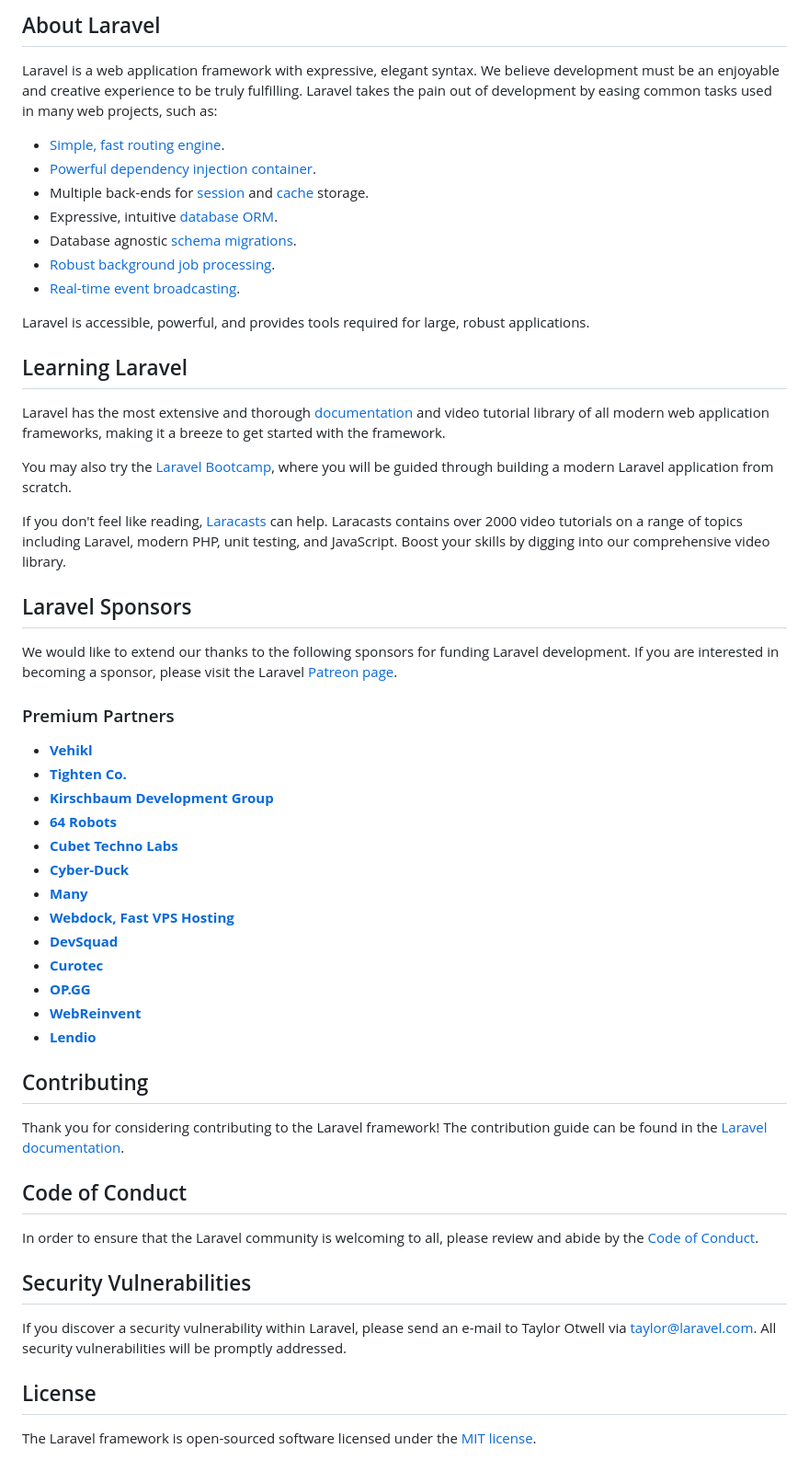
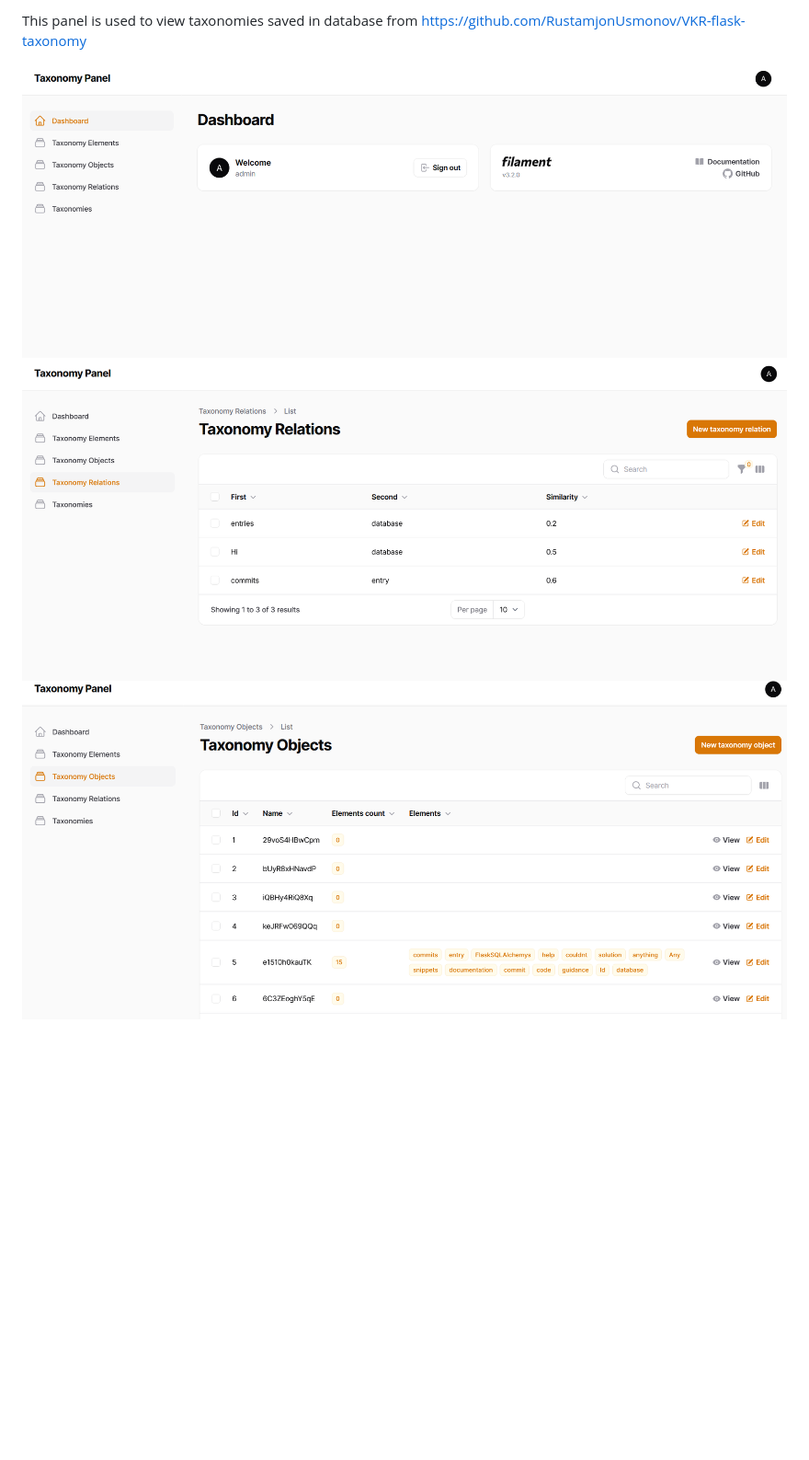
Before and after one commit to RustamjonUsmonov/taxonomy-laravel-vkr, a Markdown page: README.md, the part around the change printed below. Shown: that part at 92% size. Rendered like a GitHub page; pictures changed too: public/images/img.png (added), public/images/img_1.png (added), public/images/img_2.png (added); blank space fills up the shorter version.

```diff
--- a/README.md
+++ b/README.md
@@ -9,58 +4,6 @@
 
-## About Laravel
+This panel is used to view taxonomies saved in database from https://github.com/RustamjonUsmonov/VKR-flask-taxonomy
 
-Laravel is a web application framework with expressive, elegant syntax. We believe development must be an enjoyable and creative experience to be truly fulfilling. Laravel takes the pain out of development by easing common tasks used in many web projects, such as:
-
-- [Simple, fast routing engine](https://laravel.com/docs/routing).
-- [Powerful dependency injection container](https://laravel.com/docs/container).
-- Multiple back-ends for [session](https://laravel.com/docs/session) and [cache](https://laravel.com/docs/cache) storage.
-- Expressive, intuitive [database ORM](https://laravel.com/docs/eloquent).
-- Database agnostic [schema migrations](https://laravel.com/docs/migrations).
-- [Robust background job processing](https://laravel.com/docs/queues).
-- [Real-time event broadcasting](https://laravel.com/docs/broadcasting).
-
-Laravel is accessible, powerful, and provides tools required for large, robust applications.
-
-## Learning Laravel
-
-Laravel has the most extensive and thorough [documentation](https://laravel.com/docs) and video tutorial library of all modern web application frameworks, making it a breeze to get started with the framework.
-
-You may also try the [Laravel Bootcamp](https://bootcamp.laravel.com), where you will be guided through building a modern Laravel application from scratch.
-
-If you don't feel like reading, [Laracasts](https://laracasts.com) can help. Laracasts contains over 2000 video tutorials on a range of topics including Laravel, modern PHP, unit testing, and JavaScript. Boost your skills by digging into our comprehensive video library.
-
-## Laravel Sponsors
-
-We would like to extend our thanks to the following sponsors for funding Laravel development. If you are interested in becoming a sponsor, please visit the Laravel [Patreon page](https://patreon.com/taylorotwell).
-
-### Premium Partners
-
-- **[Vehikl](https://vehikl.com/)**
-- **[Tighten Co.](https://tighten.co)**
-- **[Kirschbaum Development Group](https://kirschbaumdevelopment.com)**
-- **[64 Robots](https://64robots.com)**
-- **[Cubet Techno Labs](https://cubettech.com)**
-- **[Cyber-Duck](https://cyber-duck.co.uk)**
-- **[Many](https://www.many.co.uk)**
-- **[Webdock, Fast VPS Hosting](https://www.webdock.io/en)**
-- **[DevSquad](https://devsquad.com)**
-- **[Curotec](https://www.curotec.com/services/technologies/laravel/)**
-- **[OP.GG](https://op.gg)**
-- **[WebReinvent](https://webreinvent.com/?utm_source=laravel&utm_medium=github&utm_campaign=patreon-sponsors)**
-- **[Lendio](https://lendio.com)**
-
-## Contributing
-
-Thank you for considering contributing to the Laravel framework! The contribution guide can be found in the [Laravel documentation](https://laravel.com/docs/contributions).
-
-## Code of Conduct
-
-In order to ensure that the Laravel community is welcoming to all, please review and abide by the [Code of Conduct](https://laravel.com/docs/contributions#code-of-conduct).
-
-## Security Vulnerabilities
-
-If you discover a security vulnerability within Laravel, please send an e-mail to Taylor Otwell via [taylor@laravel.com](mailto:taylor@laravel.com). All security vulnerabilities will be promptly addressed.
-
-## License
-
-The Laravel framework is open-sourced software licensed under the [MIT license](https://opensource.org/licenses/MIT).
+<img src="https://github.com/RustamjonUsmonov/taxonomy-laravel-vkr/blob/main/public/images/img.png">
+<img src="https://github.com/RustamjonUsmonov/taxonomy-laravel-vkr/blob/main/public/images/img_1.png">
+<img src="https://github.com/RustamjonUsmonov/taxonomy-laravel-vkr/blob/main/public/images/img_2.png">
```
Also changed, not shown: other parts of README.md (+2 -7 lines).
